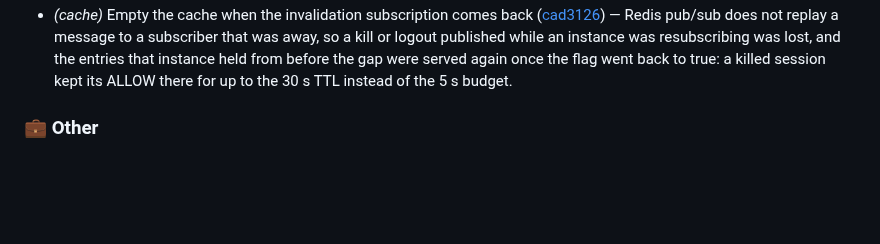
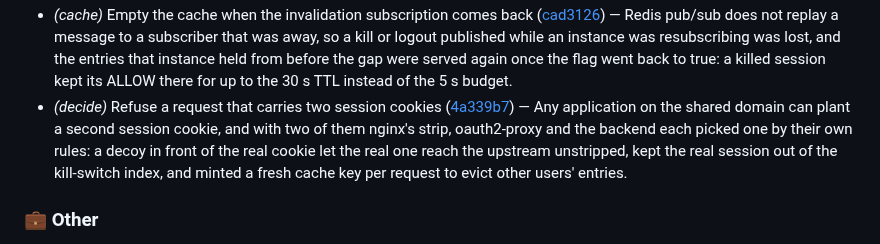
Before and after one commit to murat-akpinar/OpenBerat, a Markdown page: CHANGELOG.md, the part around the change. GitHub-like rendering; blank space fills up the shorter version.

Commit message:
chore(changelog): update
Signed-off-by: Murat AKPINAR <akpinarmurat@protonmail.com>

```diff
--- a/CHANGELOG.md
+++ b/CHANGELOG.md
@@ -87,6 +87,7 @@
 - *(admin)* Refuse or repair the values that reached the column unchecked ([b301fc5](https://github.com/murat-akpinar/OpenBerat/commit/b301fc5040cca6ed8c82df75ceb2f7c667654408)) — Four fields went from the request body to the database untouched, and the database was the wrong place to find out: a CHECK violation is not a unique violation, so it came back 503 and an admin read "outage" for their own typo. Two of them were not even caught there. Everything else in these handlers answers 400 with a sentence; these did not.
 - *(frontend)* Fall back to the letter when an icon path does not load ([a761877](https://github.com/murat-akpinar/OpenBerat/commit/a761877e6961c201f73fd18220d521f67d98a6f8)) — An icon that names a path is drawn as an image, and a path that 404s drew a broken tile — on every portal in the building, until somebody noticed and said so. A typo in the field does it, and so does a file that never reached the nginx image, which is the likelier of the two because the file and the row are written in different places.
 - *(cache)* Empty the cache when the invalidation subscription comes back ([cad3126](https://github.com/murat-akpinar/OpenBerat/commit/cad312655cde1adf7ee78801c71d86cf9bbd2b74)) — Redis pub/sub does not replay a message to a subscriber that was away, so a kill or logout published while an instance was resubscribing was lost, and the entries that instance held from before the gap were served again once the flag went back to true: a killed session kept its ALLOW there for up to the 30 s TTL instead of the 5 s budget.
+- *(decide)* Refuse a request that carries two session cookies ([4a339b7](https://github.com/murat-akpinar/OpenBerat/commit/4a339b79ddacece44cff78f8642035d0b6646048)) — Any application on the shared domain can plant a second session cookie, and with two of them nginx's strip, oauth2-proxy and the backend each picked one by their own rules: a decoy in front of the real cookie let the real one reach the upstream unstripped, kept the real session out of the kill-switch index, and minted a fresh cache key per request to evict other users' entries.
 
 ### 💼 Other
 
```
